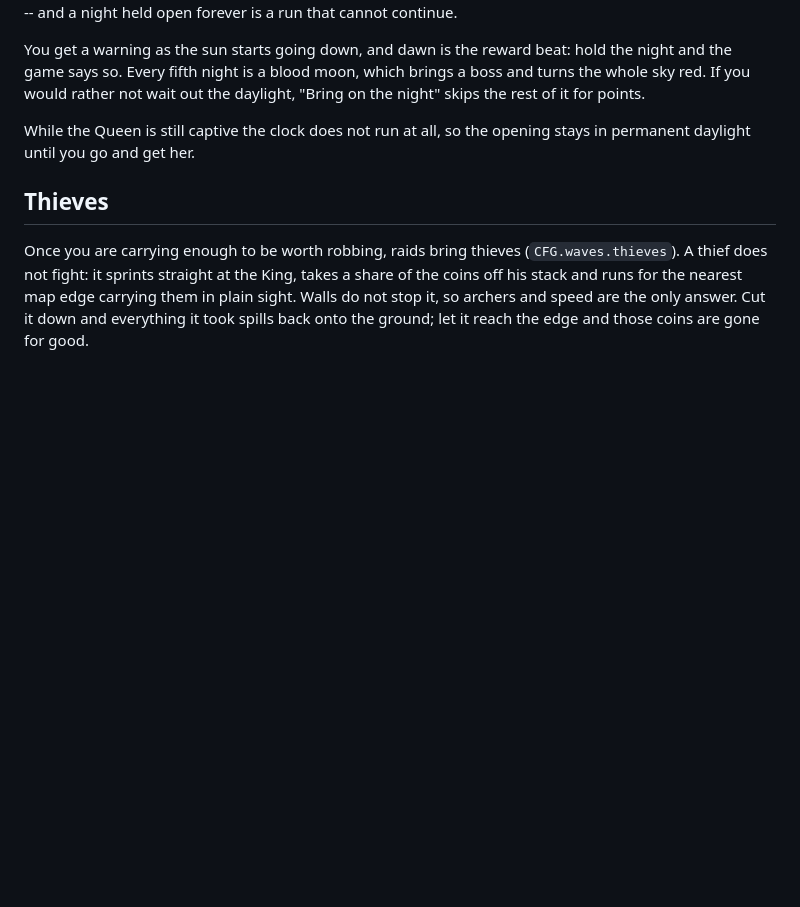
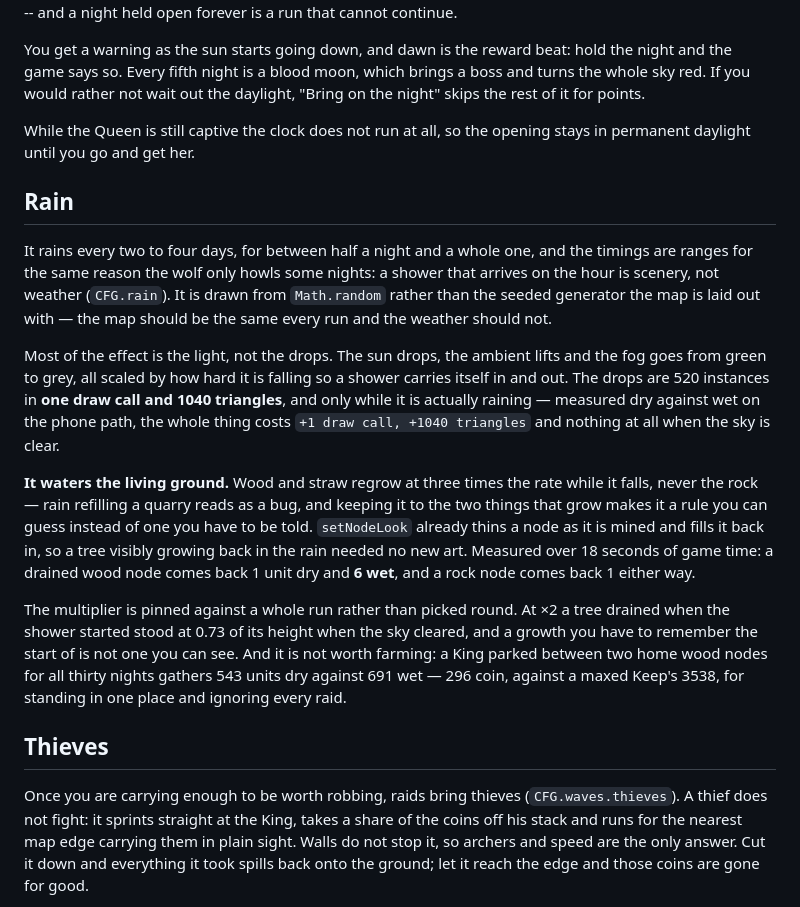
Before and after one commit to craigmroberts/crownrush, a Markdown page: README.md, the part around the change. Rendered like a GitHub page; blank space fills up the shorter version.

Commit message:
Rain, and what it waters (#81)
The README had no section for it, which is the one thing CLAUDE.md asks for in the same commit.
Everything below is measured rather than argued, and two of the measurements corrected me.

**It reads as weather, which is the criterion most likely to be missed.** Driven wet against dry: the
sun goes 1.45 -> 0.56, the ambient lifts, exposure drops 1.253 -> 1.048 and the fog turns from
#74c35b to #95aca4. The drops are the smaller half and the sky is the larger one, which is the whole
difference between weather and a particle effect.

**It costs one draw call.** 520 instances of a single plane, FrontSide so three.js does not draw the
transparent thing twice. Measured on the phone path, dry against wet: +1 draw call and +1040
triangles while it falls, and nothing at all when it is dry -- the mesh is not visible. Against 400
calls and a million triangles that is inside the noise, and the README's budgets are unmoved.

**It waters the living ground and not the rock.** Over 18 seconds of game time a drained wood node
comes back 1 unit dry and 6 wet; a rock node comes back 1 either way. 18 and not 72, because a wood
node holds 8 and regrows one every 9 seconds, so at 72 both saturate at the cap and the difference
disappears -- the first run of this check reported 7 against 8 and proved nothing.

**The audio does not leak, and I nearly reported that it did.** Counting connects against disconnects
over three showers and then twelve, the shortfall grew 4 -> 41, which looks exactly like #61. It was
the test: stopRain fades for 1.4s and stops its sources at +1.5s, and 600ms between showers starts
each one inside the last one's teardown, leaving two chains alive at once. At 1.9s apart the
shortfall is exactly 2.00 a shower at both counts -- which is not a leak either, it is arithmetic.
Each of the two noise sources is connected twice, to the lowpass and to the hiss filter, and one
`disconnect()` clears both. Ten connect calls, eight disconnect calls, every node released.

Merged from the work of a stopped agent. The tuning in CFG is its own and it pinned the numbers
properly: ten thirty-night runs for the shower schedule, and x2 rejected with a measurement rather
than an opinion.

Co-Authored-By: Claude Opus 5 <noreply@anthropic.com>
Claude-Session: https://claude.ai/code/session_018ETgWNAF3GrcTw7jGu7srP

```diff
--- a/README.md
+++ b/README.md
@@ -333,6 +333,32 @@ you would rather not wait out the daylight, "Bring on the night" skips the rest
 While the Queen is still captive the clock does not run at all, so the opening stays in permanent
 daylight until you go and get her.
 
+## Rain
+
+It rains every two to four days, for between half a night and a whole one, and the timings are ranges
+for the same reason the wolf only howls some nights: a shower that arrives on the hour is scenery, not
+weather (`CFG.rain`). It is drawn from `Math.random` rather than the seeded generator the map is laid
+out with — the map should be the same every run and the weather should not.
+
+Most of the effect is the light, not the drops. The sun drops, the ambient lifts and the fog goes from
+green to grey, all scaled by how hard it is falling so a shower carries itself in and out. The drops
+are 520 instances in **one draw call and 1040 triangles**, and only while it is actually raining —
+measured dry against wet on the phone path, the whole thing costs `+1 draw call, +1040 triangles` and
+nothing at all when the sky is clear.
+
+**It waters the living ground.** Wood and straw regrow at three times the rate while it falls, never
+the rock — rain refilling a quarry reads as a bug, and keeping it to the two things that grow makes it
+a rule you can guess instead of one you have to be told. `setNodeLook` already thins a node as it is
+mined and fills it back in, so a tree visibly growing back in the rain needed no new art. Measured
+over 18 seconds of game time: a drained wood node comes back 1 unit dry and **6 wet**, and a rock node
+comes back 1 either way.
+
+The multiplier is pinned against a whole run rather than picked round. At ×2 a tree drained when the
+shower started stood at 0.73 of its height when the sky cleared, and a growth you have to remember the
+start of is not one you can see. And it is not worth farming: a King parked between two home wood
+nodes for all thirty nights gathers 543 units dry against 691 wet — 296 coin, against a maxed Keep's
+3538, for standing in one place and ignoring every raid.
+
 ## Thieves
 
 Once you are carrying enough to be worth robbing, raids bring thieves (`CFG.waves.thieves`). A thief
```
